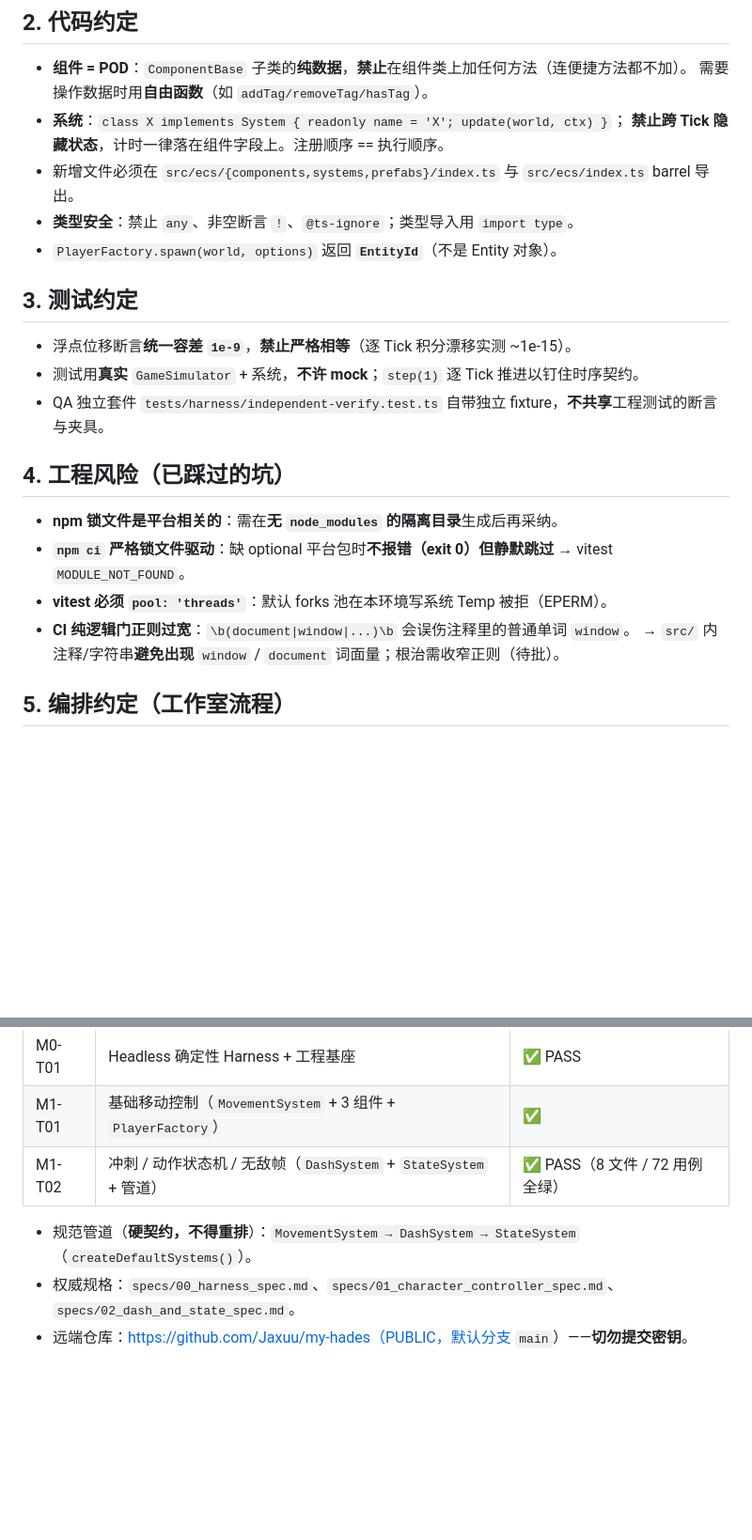
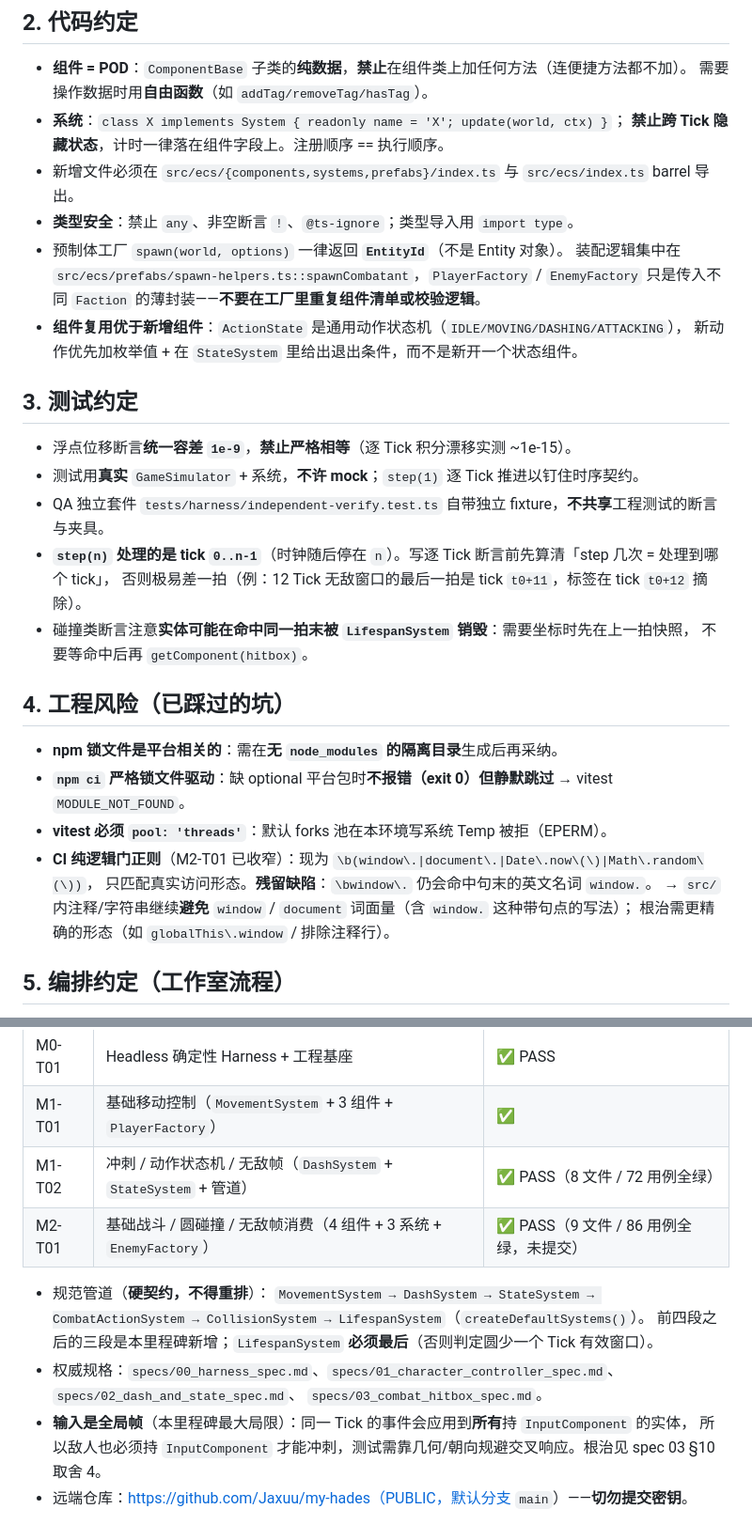
Before and after one commit to Jaxuu/my-hades, a Markdown page: .workbuddy-ai/memory/MEMORY.md, 2 parts joined by grey strips. Shown at 94% size. Drawn GitHub-style; blank space fills up the shorter version.

```diff
--- a/.workbuddy-ai/memory/MEMORY.md
+++ b/.workbuddy-ai/memory/MEMORY.md
@@ -17,19 +17,29 @@
   **禁止跨 Tick 隐藏状态**，计时一律落在组件字段上。注册顺序 == 执行顺序。
 - 新增文件必须在 `src/ecs/{components,systems,prefabs}/index.ts` 与 `src/ecs/index.ts` barrel 导出。
 - **类型安全**：禁止 `any`、非空断言 `!`、`@ts-ignore`；类型导入用 `import type`。
-- `PlayerFactory.spawn(world, options)` 返回 **`EntityId`**（不是 Entity 对象）。
+- 预制体工厂 `spawn(world, options)` 一律返回 **`EntityId`**（不是 Entity 对象）。
+  装配逻辑集中在 `src/ecs/prefabs/spawn-helpers.ts::spawnCombatant`，`PlayerFactory` / `EnemyFactory`
+  只是传入不同 `Faction` 的薄封装——**不要在工厂里重复组件清单或校验逻辑**。
+- **组件复用优于新增组件**：`ActionState` 是通用动作状态机（`IDLE/MOVING/DASHING/ATTACKING`），
+  新动作优先加枚举值 + 在 `StateSystem` 里给出退出条件，而不是新开一个状态组件。
 
 ## 3. 测试约定
 - 浮点位移断言**统一容差 `1e-9`**，**禁止严格相等**（逐 Tick 积分漂移实测 ~1e-15）。
 - 测试用**真实** `GameSimulator` + 系统，**不许 mock**；`step(1)` 逐 Tick 推进以钉住时序契约。
 - QA 独立套件 `tests/harness/independent-verify.test.ts` 自带独立 fixture，**不共享**工程测试的断言与夹具。
+- **`step(n)` 处理的是 tick `0..n-1`**（时钟随后停在 `n`）。写逐 Tick 断言前先算清「step 几次 = 处理到哪个 tick」，
+  否则极易差一拍（例：12 Tick 无敌窗口的最后一拍是 tick `t0+11`，标签在 tick `t0+12` 摘除）。
+- 碰撞类断言注意**实体可能在命中同一拍末被 `LifespanSystem` 销毁**：需要坐标时先在上一拍快照，
+  不要等命中后再 `getComponent(hitbox)`。
 
 ## 4. 工程风险（已踩过的坑）
 - **npm 锁文件是平台相关的**：需在**无 `node_modules` 的隔离目录**生成后再采纳。
 - **`npm ci` 严格锁文件驱动**：缺 optional 平台包时**不报错（exit 0）但静默跳过** → vitest `MODULE_NOT_FOUND`。
 - **vitest 必须 `pool: 'threads'`**：默认 forks 池在本环境写系统 Temp 被拒（EPERM）。
-- **CI 纯逻辑门正则过宽**：`\b(document|window|...)\b` 会误伤注释里的普通单词 `window`。
-  → `src/` 内注释/字符串**避免出现** `window` / `document` 词面量；根治需收窄正则（待批）。
+- **CI 纯逻辑门正则**（M2-T01 已收窄）：现为 `\b(window\.|document\.|Date\.now\(\)|Math\.random\(\))`，
+  只匹配真实访问形态。**残留缺陷**：`\bwindow\.` 仍会命中句末的英文名词 `window.`。
+  → `src/` 内注释/字符串继续**避免** `window` / `document` 词面量（含 `window.` 这种带句点的写法）；
+  根治需更精确的形态（如 `globalThis\.window` / 排除注释行）。
 
 ## 5. 编排约定（工作室流程）
 - **先冻结、再评审、后修复**：禁止在 QA 评审窗口内并发改写受审产物（M0 的 C1 教训）。
@@ -44,7 +54,13 @@
 | M0-T01 | Headless 确定性 Harness + 工程基座 | ✅ PASS |
 | M1-T01 | 基础移动控制（`MovementSystem` + 3 组件 + `PlayerFactory`） | ✅ |
 | M1-T02 | 冲刺 / 动作状态机 / 无敌帧（`DashSystem` + `StateSystem` + 管道） | ✅ PASS（8 文件 / 72 用例全绿） |
+| M2-T01 | 基础战斗 / 圆碰撞 / 无敌帧消费（4 组件 + 3 系统 + `EnemyFactory`） | ✅ PASS（9 文件 / 86 用例全绿，未提交） |
 
-- 规范管道（**硬契约，不得重排**）：`MovementSystem → DashSystem → StateSystem`（`createDefaultSystems()`）。
-- 权威规格：`specs/00_harness_spec.md`、`specs/01_character_controller_spec.md`、`specs/02_dash_and_state_spec.md`。
+- 规范管道（**硬契约，不得重排**）：
+  `MovementSystem → DashSystem → StateSystem → CombatActionSystem → CollisionSystem → LifespanSystem`（`createDefaultSystems()`）。
+  前四段之后的三段是本里程碑新增；`LifespanSystem` **必须最后**（否则判定圆少一个 Tick 有效窗口）。
+- 权威规格：`specs/00_harness_spec.md`、`specs/01_character_controller_spec.md`、`specs/02_dash_and_state_spec.md`、
+  `specs/03_combat_hitbox_spec.md`。
+- **输入是全局帧**（本里程碑最大局限）：同一 Tick 的事件会应用到**所有**持 `InputComponent` 的实体，
+  所以敌人也必须持 `InputComponent` 才能冲刺，测试需靠几何/朝向规避交叉响应。根治见 spec 03 §10 取舍 4。
 - 远端仓库：https://github.com/Jaxuu/my-hades（PUBLIC，默认分支 `main`）——**切勿提交密钥**。
```
Also changed, not shown: .workbuddy-ai/memory/2026-09-28.md (+44 -0 lines).
